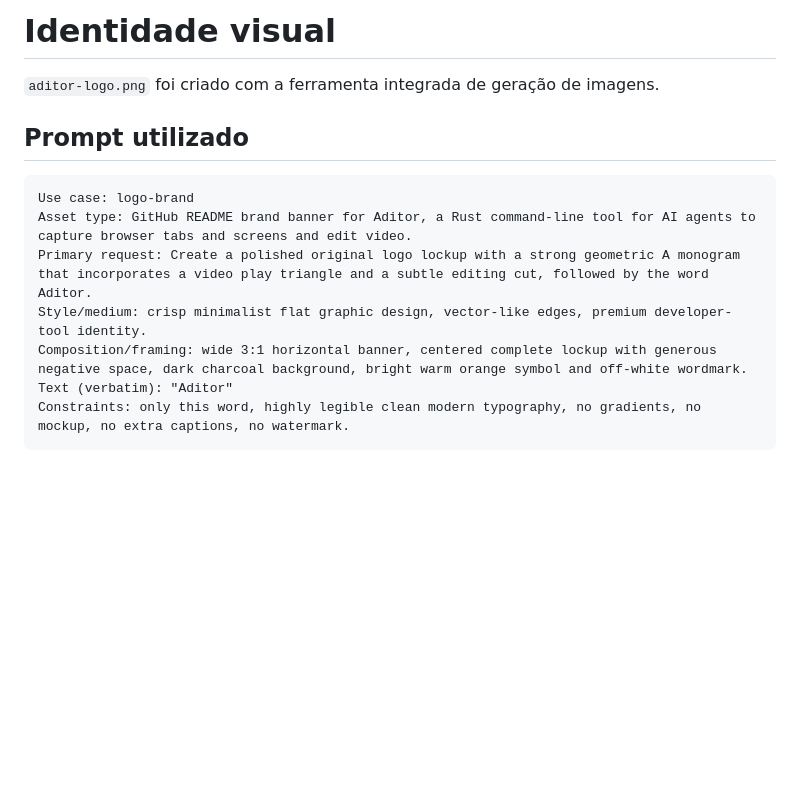
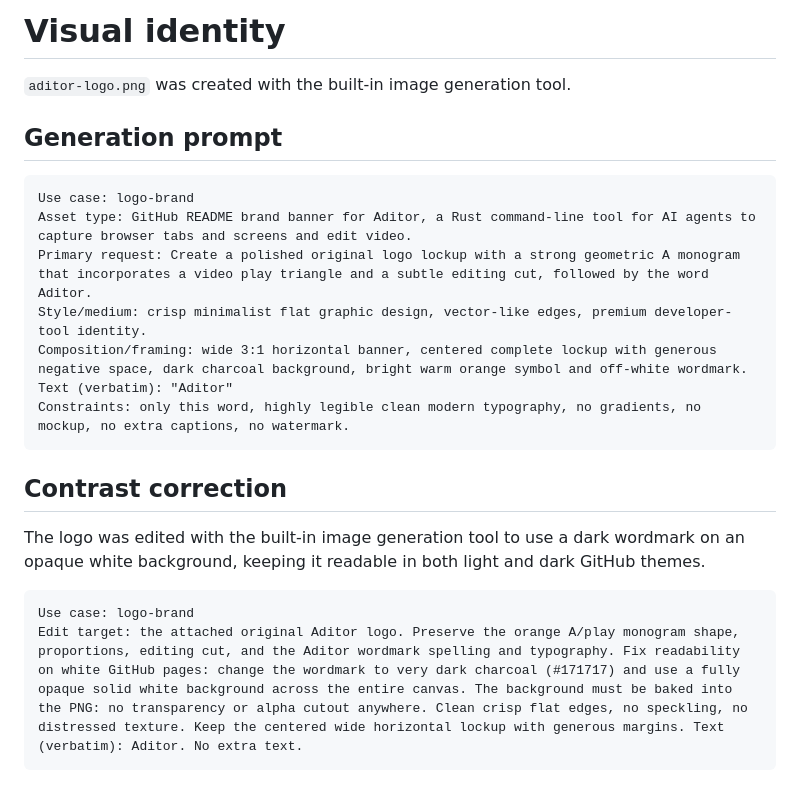
Before and after one commit to victorlcampos/aditor, a Markdown page: assets/README.md, the part around the change. GitHub-like rendering; blank space fills up the shorter version.

Commit message:
Translate documentation and CLI to English and fix logo contrast

````diff
--- a/assets/README.md
+++ b/assets/README.md
@@ -1,8 +1,8 @@
-# Identidade visual
+# Visual identity
 
-`aditor-logo.png` foi criado com a ferramenta integrada de geração de imagens.
+`aditor-logo.png` was created with the built-in image generation tool.
 
-## Prompt utilizado
+## Generation prompt
 
 ```text
 Use case: logo-brand
@@ -13,3 +13,12 @@ Composition/framing: wide 3:1 horizontal banner, centered complete lockup with g
 Text (verbatim): "Aditor"
 Constraints: only this word, highly legible clean modern typography, no gradients, no mockup, no extra captions, no watermark.
 ```
+
+## Contrast correction
+
+The logo was edited with the built-in image generation tool to use a dark wordmark on an opaque white background, keeping it readable in both light and dark GitHub themes.
+
+```text
+Use case: logo-brand
+Edit target: the attached original Aditor logo. Preserve the orange A/play monogram shape, proportions, editing cut, and the Aditor wordmark spelling and typography. Fix readability on white GitHub pages: change the wordmark to very dark charcoal (#171717) and use a fully opaque solid white background across the entire canvas. The background must be baked into the PNG: no transparency or alpha cutout anywhere. Clean crisp flat edges, no speckling, no distressed texture. Keep the centered wide horizontal lockup with generous margins. Text (verbatim): Aditor. No extra text.
+```
````
Also changed, not shown: README.md (+72 -72 lines), assets/aditor-logo.png, 7 other files.
